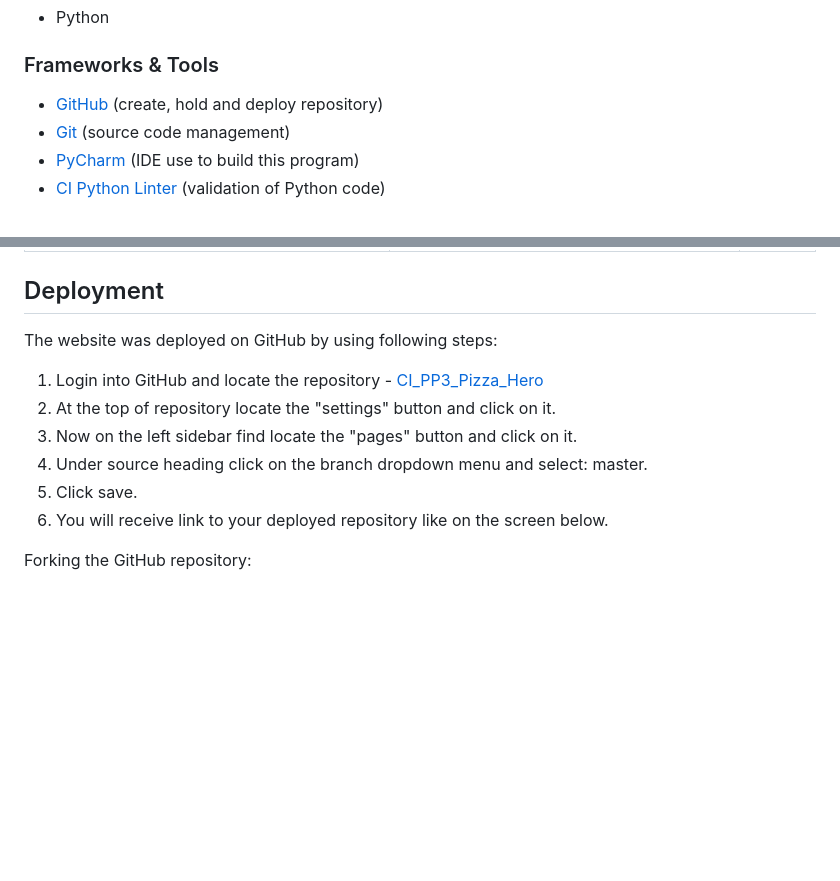
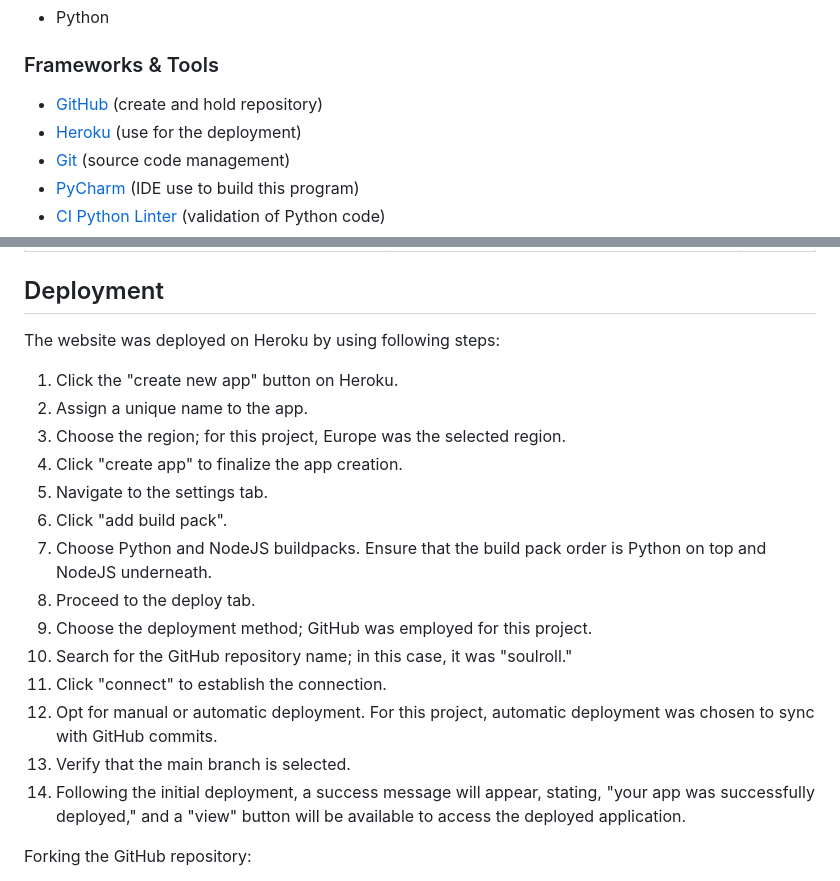
Before and after one commit to YatechDev/CI_PP3_Pizza_Hero, a Markdown page: README.md, 2 parts joined by grey strips. Rendered like a GitHub page; blank space fills up the shorter version.

Commit message:
Add more content to project description

```diff
--- a/README.md
+++ b/README.md
@@ -64,7 +64,8 @@ gaming experience that combines fantasy, decision-making, and the thrill of expl
 - Python
 
 ### Frameworks & Tools
-- [GitHub](https://github.com/) (create, hold and deploy repository)
+- [GitHub](https://github.com/) (create and hold repository)
+- [Heroku](https://www.heroku.com/) (use for the deployment)
 - [Git](https://git-scm.com/) (source code management)
 - [PyCharm](https://www.jetbrains.com/pycharm/) (IDE use to build this program)
 - [CI Python Linter](https://pep8ci.herokuapp.com/) (validation of Python code)
@@ -109,13 +110,21 @@ Laptops
 | Error after 1 quest in game, next function didn't load | Corrected typo mistake in function               | Fixed      |
 
 ## Deployment
-The website was deployed on GitHub by using following steps:
-1. Login into GitHub and locate the repository - [CI_PP3_Pizza_Hero](https://github.com/YatechDev/CI_PP3_Pizza_Hero)
-2. At the top of repository locate the "settings" button and click on it.
-3. Now on the left sidebar find locate the "pages" button and click on it.
-4. Under source heading click on the branch dropdown menu and select: master.
-5. Click save.
-6. You will receive link to your deployed repository like on the screen below.
+The website was deployed on Heroku by using following steps:
+1. Click the "create new app" button on Heroku.
+2. Assign a unique name to the app.
+3. Choose the region; for this project, Europe was the selected region.
+4. Click "create app" to finalize the app creation.
+5. Navigate to the settings tab.
+6. Click "add build pack".
+7. Choose Python and NodeJS buildpacks. Ensure that the build pack order is Python on top and NodeJS underneath.
+8. Proceed to the deploy tab.
+9. Choose the deployment method; GitHub was employed for this project.
+10. Search for the GitHub repository name; in this case, it was "soulroll."
+11. Click "connect" to establish the connection.
+12. Opt for manual or automatic deployment. For this project, automatic deployment was chosen to sync with GitHub commits.
+13. Verify that the main branch is selected.
+14. Following the initial deployment, a success message will appear, stating, "your app was successfully deployed," and a "view" button will be available to access the deployed application.
 
 
 Forking the GitHub repository:
```
Also changed, not shown: other parts of README.md (+2 -1 lines).
